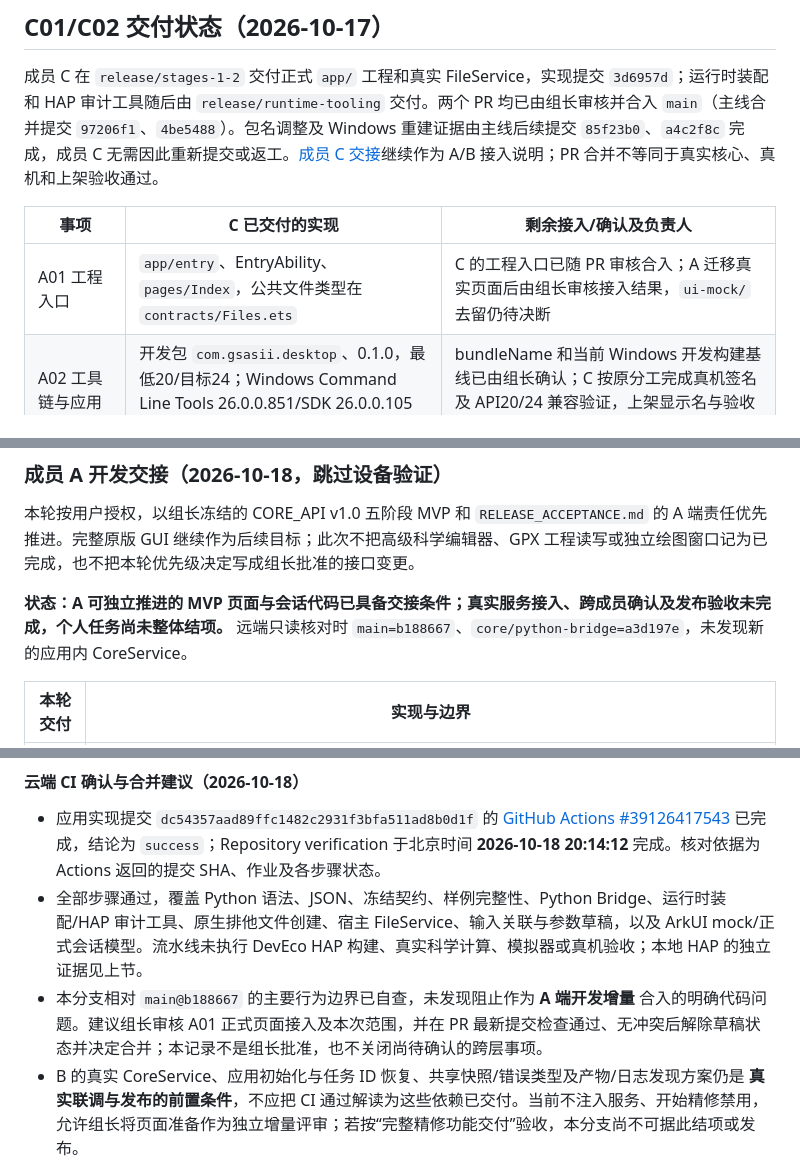
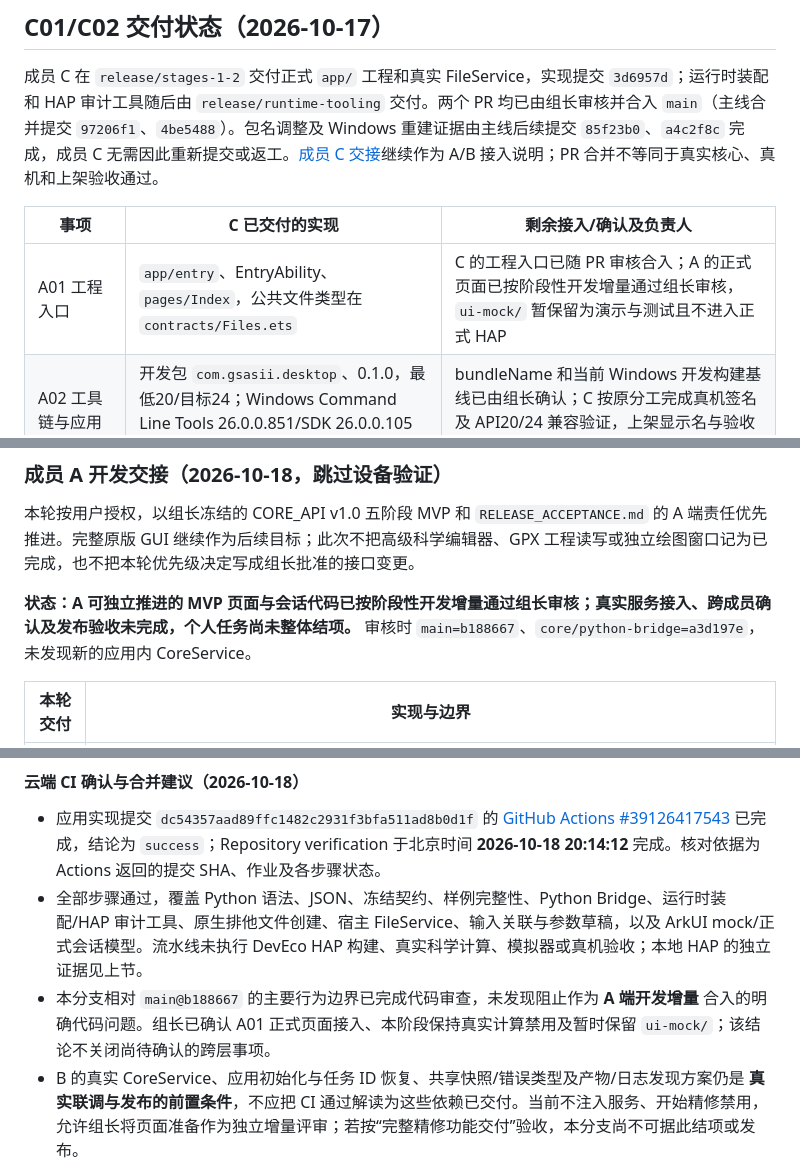
Before and after one commit to xiaotaop/ohos_gsas-ii, a Markdown page: docs/INTEGRATION_ALIGNMENT.md, 3 parts joined by grey strips. GitHub-like rendering.

Commit message:
docs: record lead approval for A01 increment

```diff
--- a/docs/INTEGRATION_ALIGNMENT.md
+++ b/docs/INTEGRATION_ALIGNMENT.md
@@ -10,7 +10,7 @@
 
 | 事项 | C 已交付的实现 | 剩余接入/确认及负责人 |
 |---|---|---|
-| A01 工程入口 | `app/entry`、EntryAbility、`pages/Index`，公共文件类型在 `contracts/Files.ets` | C 的工程入口已随 PR 审核合入；A 迁移真实页面后由组长审核接入结果，`ui-mock/` 去留仍待决断 |
+| A01 工程入口 | `app/entry`、EntryAbility、`pages/Index`，公共文件类型在 `contracts/Files.ets` | C 的工程入口已随 PR 审核合入；A 的正式页面已按阶段性开发增量通过组长审核，`ui-mock/` 暂保留为演示与测试且不进入正式 HAP |
 | A02 工具链与应用 | 开发包 `com.gsasii.desktop`、0.1.0，最低20/目标24；Windows Command Line Tools 26.0.0.851/SDK 26.0.0.105 的 Release 构建及 HAP 内容审计已通过 | bundleName 和当前 Windows 开发构建基线已由组长确认；C 按原分工完成真机签名及 API20/24 兼容验证，上架显示名与验收系统仍待最终确认 |
 | A03 初始化 | Ability 预热文件服务；AppServices 提供同一实例及失败重试 | B 提供 CoreService；B/C 完成运行时和核心初始化，A 消费就绪/失败/重试状态 |
 | A04 类型 | FileRole、AppFile、FileServiceError、CoreConfig 已有 ArkTS 实现 | B/C 对齐共享类型，B 补 JobSnapshot 和 Promise 错误；组长批准跨层选择 |
@@ -66,7 +66,7 @@ A 的后续会话接入准备始于 `docs/github-integration-readiness@27dce33`
 
 本轮按用户授权，以组长冻结的 CORE_API v1.0 五阶段 MVP 和 `RELEASE_ACCEPTANCE.md` 的 A 端责任优先推进。完整原版 GUI 继续作为后续目标；此次不把高级科学编辑器、GPX 工程读写或独立绘图窗口记为已完成，也不把本轮优先级决定写成组长批准的接口变更。
 
-**状态：A 可独立推进的 MVP 页面与会话代码已具备交接条件；真实服务接入、跨成员确认及发布验收未完成，个人任务尚未整体结项。** 远端只读核对时 `main=b188667`、`core/python-bridge=a3d197e`，未发现新的应用内 CoreService。
+**状态：A 可独立推进的 MVP 页面与会话代码已按阶段性开发增量通过组长审核；真实服务接入、跨成员确认及发布验收未完成，个人任务尚未整体结项。** 审核时 `main=b188667`、`core/python-bridge=a3d197e`，未发现新的应用内 CoreService。
 
 | 本轮交付 | 实现与边界 |
 |---|---|
@@ -106,7 +106,7 @@ HAP 使用本机 DevEco SDK/Hvigor 构建，产物与构建日志位于忽略的
 
 - 应用实现提交 `dc54357aad89ffc1482c2931f3bfa511ad8b0d1f` 的 [GitHub Actions #39126417543](https://github.com/xiaotaop/ohos_gsas-ii/actions/runs/39126417543) 已完成，结论为 `success`；Repository verification 于北京时间 **2026-10-18 20:14:12** 完成。核对依据为 Actions 返回的提交 SHA、作业及各步骤状态。
 - 全部步骤通过，覆盖 Python 语法、JSON、冻结契约、样例完整性、Python Bridge、运行时装配/HAP 审计工具、原生排他文件创建、宿主 FileService、输入关联与参数草稿，以及 ArkUI mock/正式会话模型。流水线未执行 DevEco HAP 构建、真实科学计算、模拟器或真机验收；本地 HAP 的独立证据见上节。
-- 本分支相对 `main@b188667` 的主要行为边界已自查，未发现阻止作为 **A 端开发增量** 合入的明确代码问题。建议组长审核 A01 正式页面接入及本次范围，并在 PR 最新提交检查通过、无冲突后解除草稿状态并决定合并；本记录不是组长批准，也不关闭尚待确认的跨层事项。
+- 本分支相对 `main@b188667` 的主要行为边界已完成代码审查，未发现阻止作为 **A 端开发增量** 合入的明确代码问题。组长已确认 A01 正式页面接入、本阶段保持真实计算禁用及暂时保留 `ui-mock/`；该结论不关闭尚待确认的跨层事项。
 - B 的真实 CoreService、应用初始化与任务 ID 恢复、共享快照/错误类型及产物/日志发现方案仍是 **真实联调与发布的前置条件**，不应把 CI 通过解读为这些依赖已交付。当前不注入服务、开始精修禁用，允许组长将页面准备作为独立增量评审；若按“完整精修功能交付”验收，本分支尚不可据此结项或发布。
 
 #### 等待 B 期间的本地记录与文件管理（2026-10-18）
```
Also changed, not shown: other parts of docs/INTEGRATION_ALIGNMENT.md (+2 -1 lines).
